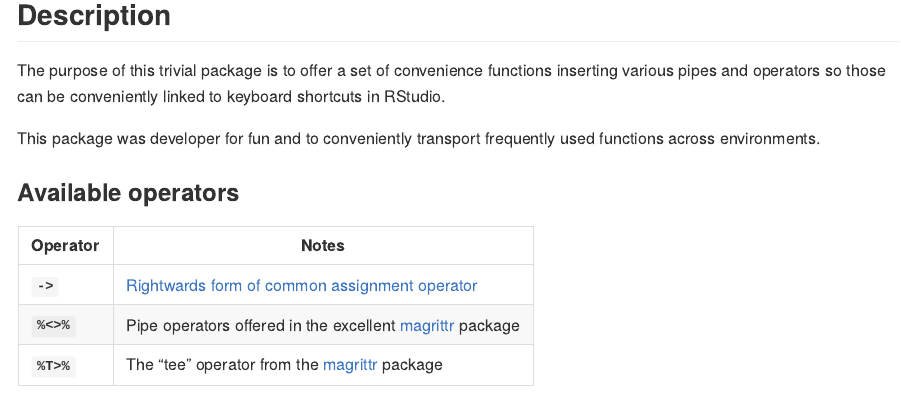
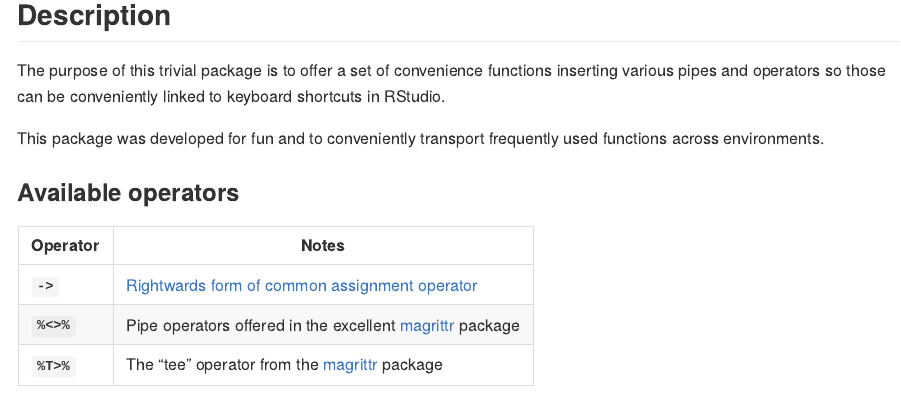
Before and after one commit to konradzdeb/extraInserts, an R Markdown document (README.Rmd): the page in a window 1100 px wide, from 120 px down. The pictures show the output file README.md that the author committed with the source, drawn offline in the style of GitHub; badge pictures from the web are left out.

Commit message:
Fixing typo in README

```diff
--- a/README.Rmd
+++ b/README.Rmd
@@ -13,7 +13,7 @@ knitr::opts_chunk$set(echo = TRUE)
 
 The purpose of this trivial package is to offer a set of convenience functions inserting various pipes and operators so those can be conveniently linked to keyboard shortcuts in RStudio.
 
-This package was developer for fun and to conveniently transport frequently used functions across environments.
+This package was developed for fun and to conveniently transport frequently used functions across environments.
 
 ### Available operators
 
```
Also changed, not shown: README.md.
